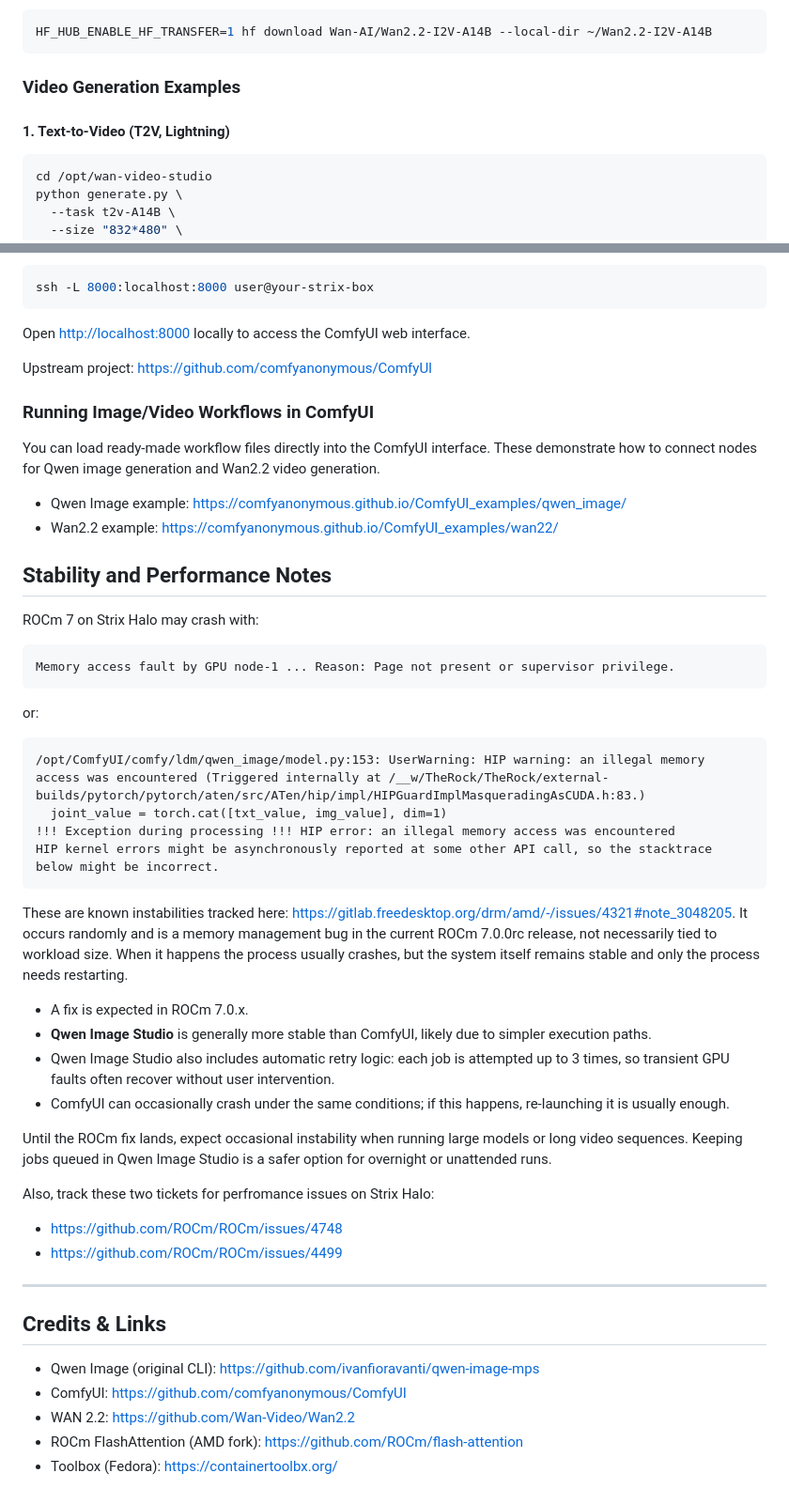
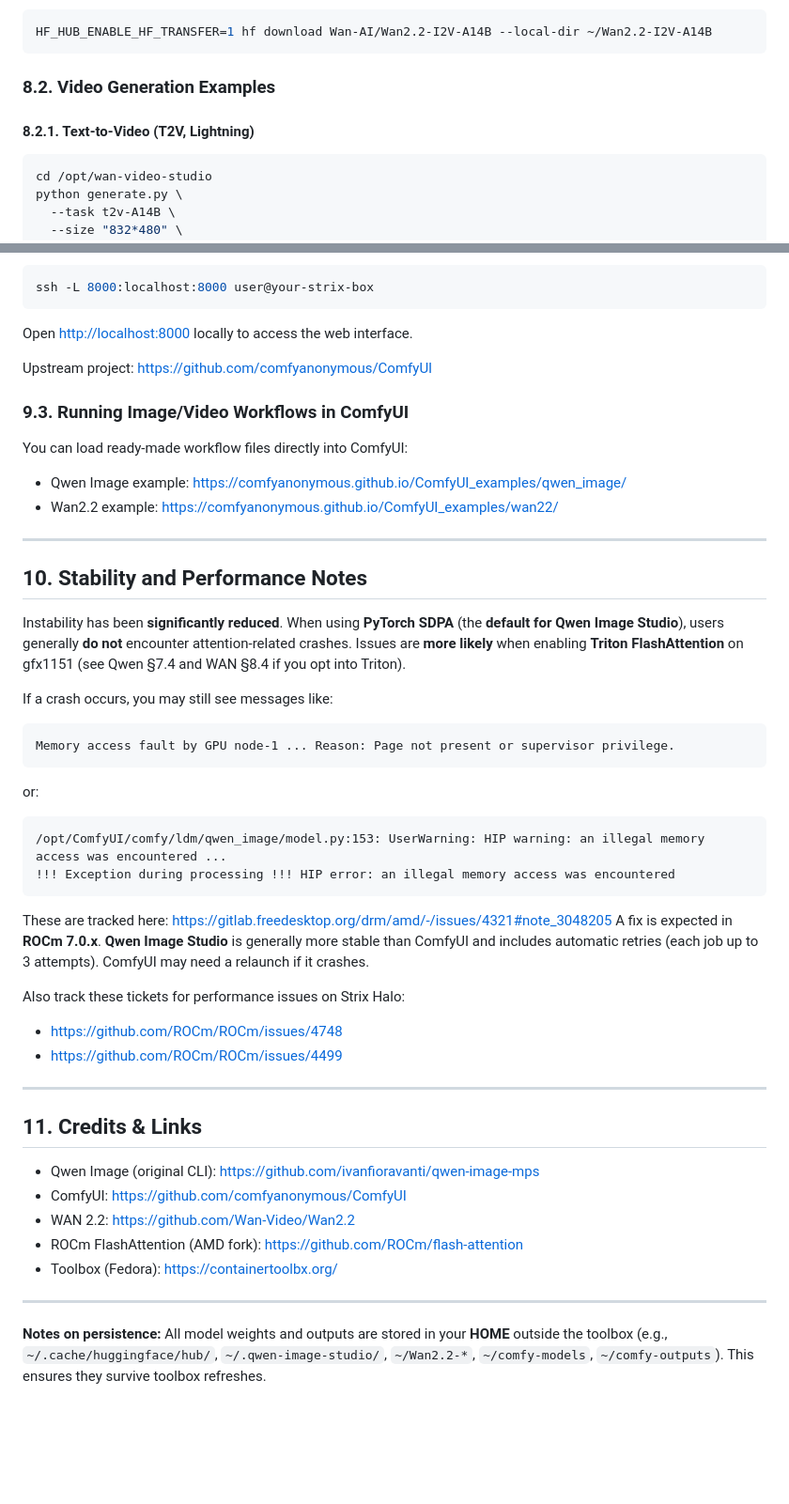
Before and after one commit to matthewhand/amd-strix-halo-image-video-distrobox, a Markdown page: README.md, 2 parts joined by grey strips. Shown at 94% size. Rendered like a GitHub page; blank space fills up the shorter version.

````diff
--- a/README.md
+++ b/README.md
@@ -223,9 +270,9 @@ HF_HUB_ENABLE_HF_TRANSFER=1 hf download Wan-AI/Wan2.2-T2V-A14B --local-dir ~/Wan
 HF_HUB_ENABLE_HF_TRANSFER=1 hf download Wan-AI/Wan2.2-I2V-A14B --local-dir ~/Wan2.2-I2V-A14B
 ```
 
-### Video Generation Examples
+### 8.2. Video Generation Examples
 
-#### 1. Text-to-Video (T2V, Lightning)
+#### 8.2.1. Text-to-Video (T2V, Lightning)
 
 ```bash
 cd /opt/wan-video-studio
@@ -361,20 +430,24 @@ python main.py --port 8000 --output-directory "$HOME/comfy-outputs" --disable-mm
 ssh -L 8000:localhost:8000 user@your-strix-box
 ```
 
-Open [http://localhost:8000](http://localhost:8000) locally to access the ComfyUI web interface.
+Open [http://localhost:8000](http://localhost:8000) locally to access the web interface.
 
 Upstream project: [https://github.com/comfyanonymous/ComfyUI](https://github.com/comfyanonymous/ComfyUI)
 
-### Running Image/Video Workflows in ComfyUI
+### 9.3. Running Image/Video Workflows in ComfyUI
 
-You can load ready‑made workflow files directly into the ComfyUI interface. These demonstrate how to connect nodes for Qwen image generation and Wan2.2 video generation.
+You can load ready-made workflow files directly into ComfyUI:
 
 * Qwen Image example: [https://comfyanonymous.github.io/ComfyUI\_examples/qwen\_image/](https://comfyanonymous.github.io/ComfyUI_examples/qwen_image/)
 * Wan2.2 example: [https://comfyanonymous.github.io/ComfyUI\_examples/wan22/](https://comfyanonymous.github.io/ComfyUI_examples/wan22/)
 
-## Stability and Performance Notes
+---
 
-ROCm 7 on Strix Halo may crash with:
+## 10. Stability and Performance Notes
+
+Instability has been **significantly reduced**. When using **PyTorch SDPA** (the **default for Qwen Image Studio**), users generally **do not** encounter attention-related crashes. Issues are **more likely** when enabling **Triton FlashAttention** on gfx1151 (see Qwen §7.4 and WAN §8.4 if you opt into Triton).
+
+If a crash occurs, you may still see messages like:
 
 ```
 Memory access fault by GPU node-1 ... Reason: Page not present or supervisor privilege.
@@ -383,32 +456,28 @@ Memory access fault by GPU node-1 ... Reason: Page not present or supervisor pri
 or:
 
 ```
-/opt/ComfyUI/comfy/ldm/qwen_image/model.py:153: UserWarning: HIP warning: an illegal memory access was encountered (Triggered internally at /__w/TheRock/TheRock/external-builds/pytorch/pytorch/aten/src/ATen/hip/impl/HIPGuardImplMasqueradingAsCUDA.h:83.)
-  joint_value = torch.cat([txt_value, img_value], dim=1)
+/opt/ComfyUI/comfy/ldm/qwen_image/model.py:153: UserWarning: HIP warning: an illegal memory access was encountered ...
 !!! Exception during processing !!! HIP error: an illegal memory access was encountered
-HIP kernel errors might be asynchronously reported at some other API call, so the stacktrace below might be incorrect.
 ```
 
-These are known instabilities tracked here: [https://gitlab.freedesktop.org/drm/amd/-/issues/4321#note\_3048205](https://gitlab.freedesktop.org/drm/amd/-/issues/4321#note_3048205). It occurs randomly and is a memory management bug in the current ROCm 7.0.0rc release, not necessarily tied to workload size. When it happens the process usually crashes, but the system itself remains stable and only the process needs restarting.
+These are tracked here: [https://gitlab.freedesktop.org/drm/amd/-/issues/4321#note\_3048205](https://gitlab.freedesktop.org/drm/amd/-/issues/4321#note_3048205)
+A fix is expected in **ROCm 7.0.x**. **Qwen Image Studio** is generally more stable than ComfyUI and includes automatic retries (each job up to 3 attempts). ComfyUI may need a relaunch if it crashes.
 
-* A fix is expected in ROCm 7.0.x.
-* **Qwen Image Studio** is generally more stable than ComfyUI, likely due to simpler execution paths.
-* Qwen Image Studio also includes automatic retry logic: each job is attempted up to 3 times, so transient GPU faults often recover without user intervention.
-* ComfyUI can occasionally crash under the same conditions; if this happens, re‑launching it is usually enough.
+Also track these tickets for performance issues on Strix Halo:
 
-Until the ROCm fix lands, expect occasional instability when running large models or long video sequences. Keeping jobs queued in Qwen Image Studio is a safer option for overnight or unattended runs.
-
-Also, track these two tickets for perfromance issues on Strix Halo:
-
-- https://github.com/ROCm/ROCm/issues/4748
-- https://github.com/ROCm/ROCm/issues/4499
+* [https://github.com/ROCm/ROCm/issues/4748](https://github.com/ROCm/ROCm/issues/4748)
+* [https://github.com/ROCm/ROCm/issues/4499](https://github.com/ROCm/ROCm/issues/4499)
 
 ---
 
-## Credits & Links
+## 11. Credits & Links
 
 * Qwen Image (original CLI): [https://github.com/ivanfioravanti/qwen-image-mps](https://github.com/ivanfioravanti/qwen-image-mps)
 * ComfyUI: [https://github.com/comfyanonymous/ComfyUI](https://github.com/comfyanonymous/ComfyUI)
 * WAN 2.2: [https://github.com/Wan-Video/Wan2.2](https://github.com/Wan-Video/Wan2.2)
 * ROCm FlashAttention (AMD fork): [https://github.com/ROCm/flash-attention](https://github.com/ROCm/flash-attention)
 * Toolbox (Fedora): [https://containertoolbx.org/](https://containertoolbx.org/)
+
+---
+
+**Notes on persistence:** All model weights and outputs are stored in your **HOME** outside the toolbox (e.g., `~/.cache/huggingface/hub/`, `~/.qwen-image-studio/`, `~/Wan2.2-*`, `~/comfy-models`, `~/comfy-outputs`). This ensures they survive toolbox refreshes.
````
Also changed, not shown: other parts of README.md (+141 -72 lines).
